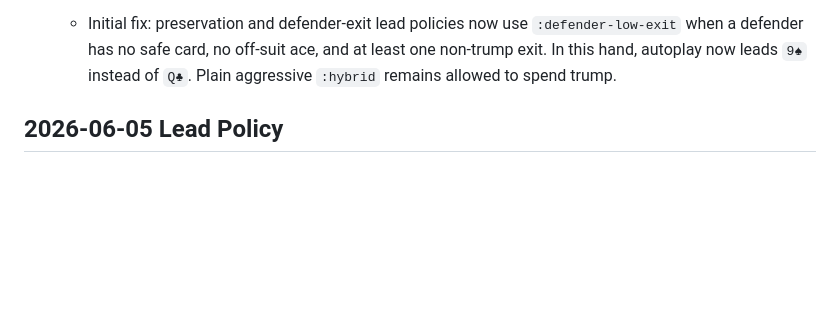
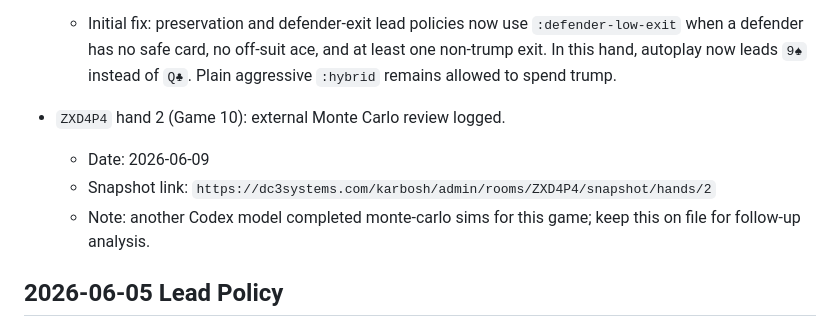
Before and after one commit to aeonik/clojure-card-games, a Markdown page: docs/karbosh-ai-notes.md, the part around the change. Drawn GitHub-style; blank space fills up the shorter version.

Commit message:
docs: record ZXD4P4 hand 2 monte-carlo analysis link

```diff
--- a/docs/karbosh-ai-notes.md
+++ b/docs/karbosh-ai-notes.md
@@ -53,6 +53,12 @@
     `:defender-low-exit` when a defender has no safe card, no off-suit ace,
     and at least one non-trump exit. In this hand, autoplay now leads `9♠`
     instead of `Q♣`. Plain aggressive `:hybrid` remains allowed to spend trump.
+
+- `ZXD4P4` hand 2 (Game 10): external Monte Carlo review logged.
+  - Date: 2026-06-09
+  - Snapshot link: `https://dc3systems.com/karbosh/admin/rooms/ZXD4P4/snapshot/hands/2`
+  - Note: another Codex model completed monte-carlo sims for this game; keep this
+    on file for follow-up analysis.
 
 ## 2026-06-05 Lead Policy
 
```
